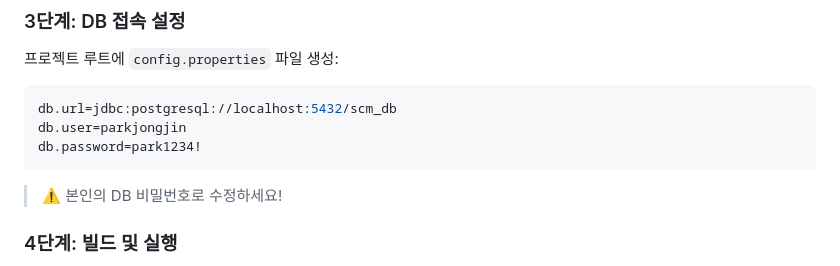
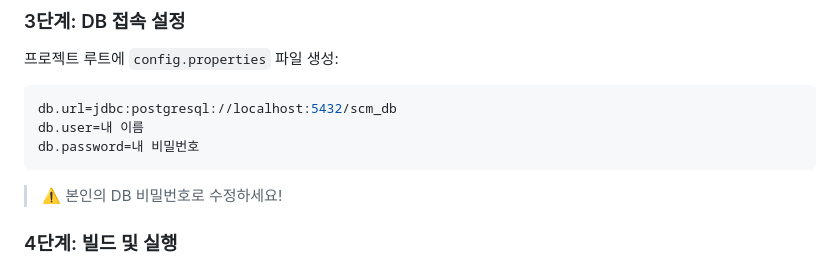
Before and after one commit to robinhood0107/Net_Zero_Smart_SCM, a Markdown page: README.md, the part around the change. Drawn GitHub-style.

Commit message:
Change DB user and password to placeholders
Updated database user and password placeholders in README.

````diff
--- a/README.md
+++ b/README.md
@@ -41,8 +41,8 @@ psql -U parkjongjin -d scm_db -f seed.sql
 
 ```properties
 db.url=jdbc:postgresql://localhost:5432/scm_db
-db.user=parkjongjin
-db.password=park1234!
+db.user=내 이름
+db.password=내 비밀번호
 ```
 
 > ⚠️ 본인의 DB 비밀번호로 수정하세요!
````
